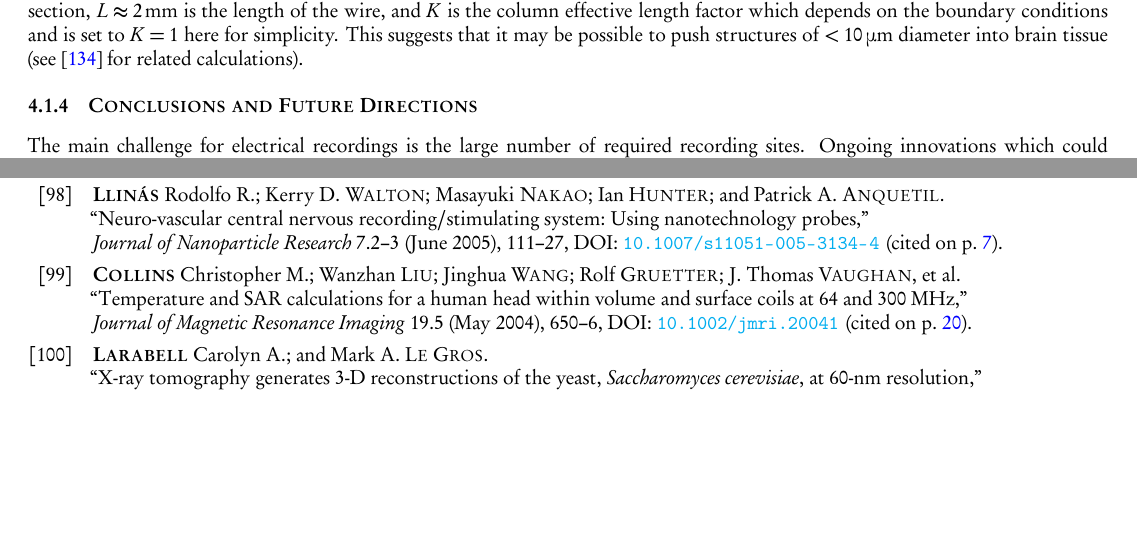
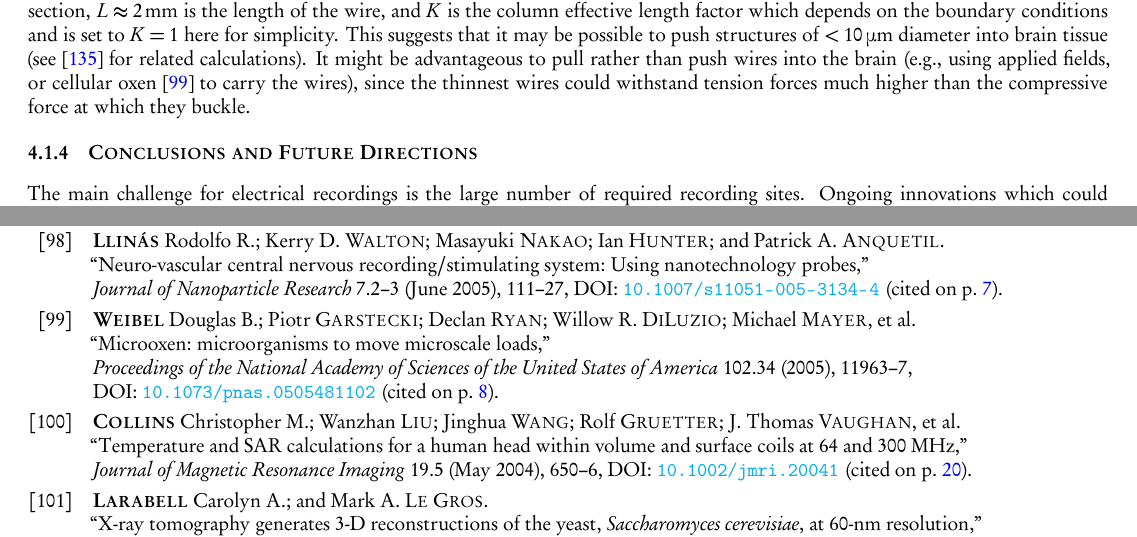
Before and after one commit to nemaload/PoBAM, a LaTeX paper (pobam.tex, which reads pobam_.bib): two parts of pages 8 and 28 of 30, joined at a grey line, cut so that both start at the same text, the shorter picture padded with empty space. The pictures show the PDF file pobam.pdf that the author committed with the source.

Commit message:
adding micro-oxen and fixing tiny text stuff

```diff
--- a/pobam.tex
+++ b/pobam.tex
@@ -358,7 +358,7 @@ Mechanical forces during insertion and retraction of silicon and tungsten microe
 These forces are comparable to the Euler bucking force $F$ of a \SI{2}{\milli\meter} long cylindrical tungsten rod of \SI{5}{\micro\meter} radius
 \[F=\frac{\pi^2 E I}{(K L)^2} \approx \SI{1}{\milli\newton}\]
 where $E=\SI{411}{\giga\pascal}$ is the elastic modulus of tungsten, $I=(\pi/2)(\SI{5}{\micro\meter})^4$ is the area moment of inertia of the cylindrical wire cross-section, $L\approx\SI{2}{\milli\meter}$ is the length of the wire, and $K$ is the column effective length factor which depends on the boundary conditions and is set to $K=1$ here for simplicity.
-This suggests that it may be possible to push structures of \SI{<10}{\micro\meter} diameter into brain tissue (see \cite{najafi90} for related calculations).
+This suggests that it may be possible to push structures of \SI{<10}{\micro\meter} diameter into brain tissue (see \cite{najafi90} for related calculations). It might be advantageous to pull rather than push wires into the brain (e.g., using applied fields, or cellular oxen~\cite{Weibel23082005} to carry the wires), since the thinnest wires could withstand tension forces much higher than the compressive force at which they buckle.
 
 \subsubsection{Conclusions and Future Directions}
 
--- a/pobam_.bib
+++ b/pobam_.bib
@@ -1533,3 +1533,13 @@ archivePrefix = "arXiv",
  publisher = {Springer-Verlag New York, Inc.},
  address = {Secaucus, NJ, USA}
 }
+@article{Weibel23082005,
+author = {Weibel, Douglas B. and Garstecki, Piotr and Ryan, Declan and DiLuzio, Willow R. and Mayer, Michael and Seto, Jennifer E. and Whitesides, George M.},
+title = {Microoxen: Microorganisms to move microscale loads},
+volume = {102},
+number = {34},
+pages = {11963-11967},
+year = {2005},
+doi = {10.1073/pnas.0505481102},
+journal = {Proceedings of the National Academy of Sciences of the United States of America}
+}
```
Also changed, not shown: pobam.pdf, pobam.tex (4 more changed lines), 1 other file.
